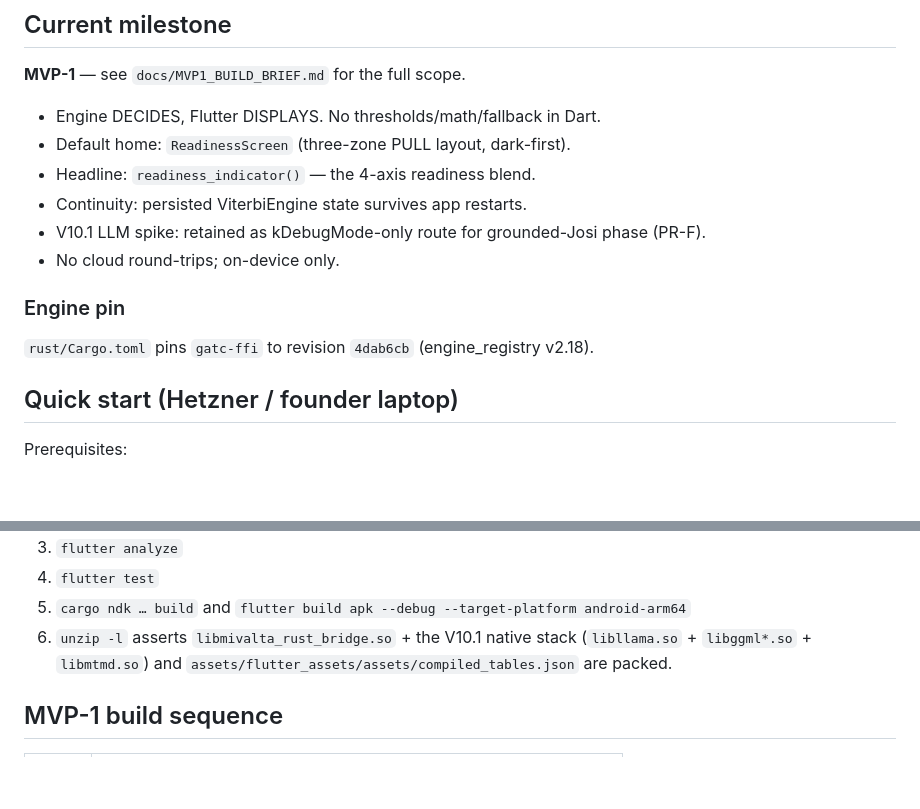
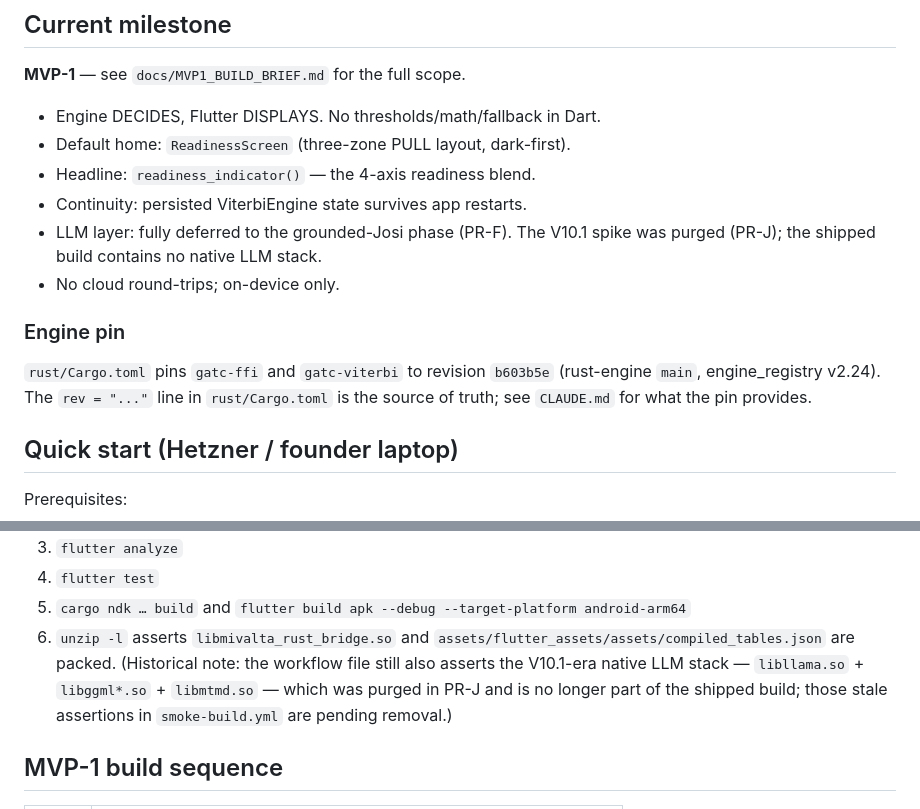
Before and after one commit to Bartveldkamp/Mivalta-flutter, a Markdown page: README.md, 2 parts joined by grey strips. Drawn GitHub-style; blank space fills up the shorter version.

```diff
--- a/README.md
+++ b/README.md
@@ -12,12 +12,16 @@ architecture rules.
 - Default home: `ReadinessScreen` (three-zone PULL layout, dark-first).
 - Headline: `readiness_indicator()` — the 4-axis readiness blend.
 - Continuity: persisted ViterbiEngine state survives app restarts.
-- V10.1 LLM spike: retained as kDebugMode-only route for grounded-Josi phase (PR-F).
+- LLM layer: fully deferred to the grounded-Josi phase (PR-F). The V10.1
+  spike was purged (PR-J); the shipped build contains no native LLM stack.
 - No cloud round-trips; on-device only.
 
 ### Engine pin
 
-`rust/Cargo.toml` pins `gatc-ffi` to revision `4dab6cb` (engine_registry v2.18).
+`rust/Cargo.toml` pins `gatc-ffi` and `gatc-viterbi` to revision `b603b5e`
+(rust-engine `main`, engine_registry v2.24). The `rev = "..."` line in
+`rust/Cargo.toml` is the source of truth; see `CLAUDE.md` for what the pin
+provides.
 
 ## Quick start (Hetzner / founder laptop)
 
@@ -89,9 +93,12 @@ Steps performed:
 3. `flutter analyze`
 4. `flutter test`
 5. `cargo ndk … build` and `flutter build apk --debug --target-platform android-arm64`
-6. `unzip -l` asserts `libmivalta_rust_bridge.so` + the V10.1 native
-   stack (`libllama.so` + `libggml*.so` + `libmtmd.so`) and
+6. `unzip -l` asserts `libmivalta_rust_bridge.so` and
    `assets/flutter_assets/assets/compiled_tables.json` are packed.
+   (Historical note: the workflow file still also asserts the V10.1-era
+   native LLM stack — `libllama.so` + `libggml*.so` + `libmtmd.so` —
+   which was purged in PR-J and is no longer part of the shipped build;
+   those stale assertions in `smoke-build.yml` are pending removal.)
 
 ## MVP-1 build sequence
 
```
Also changed, not shown: CLAUDE.md (+21 -11 lines), docs/FRONTEND_HANDOVER.md (added, +402 -0 lines).
